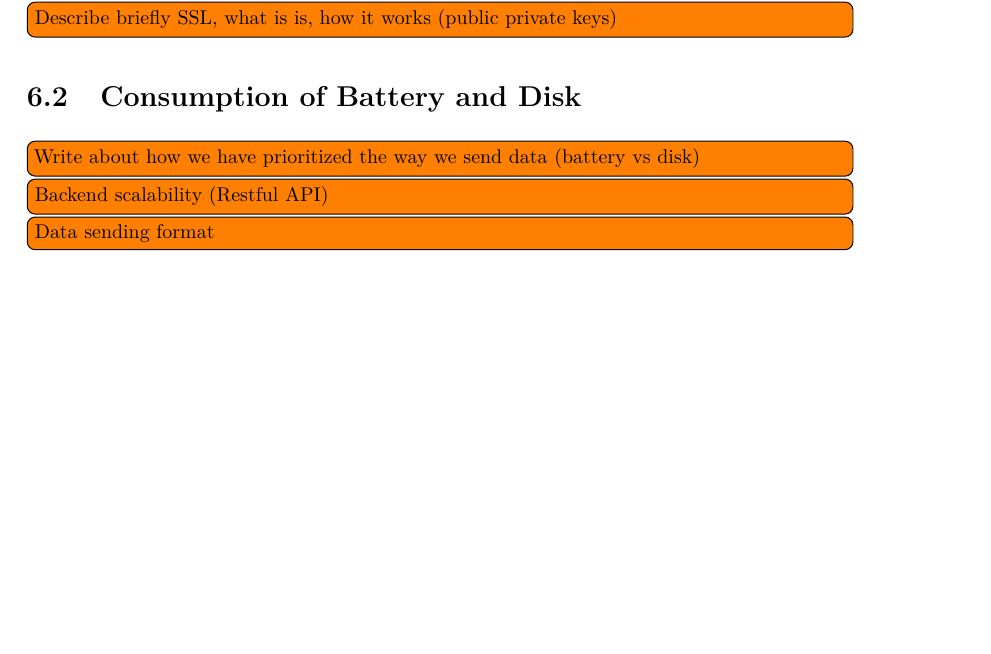
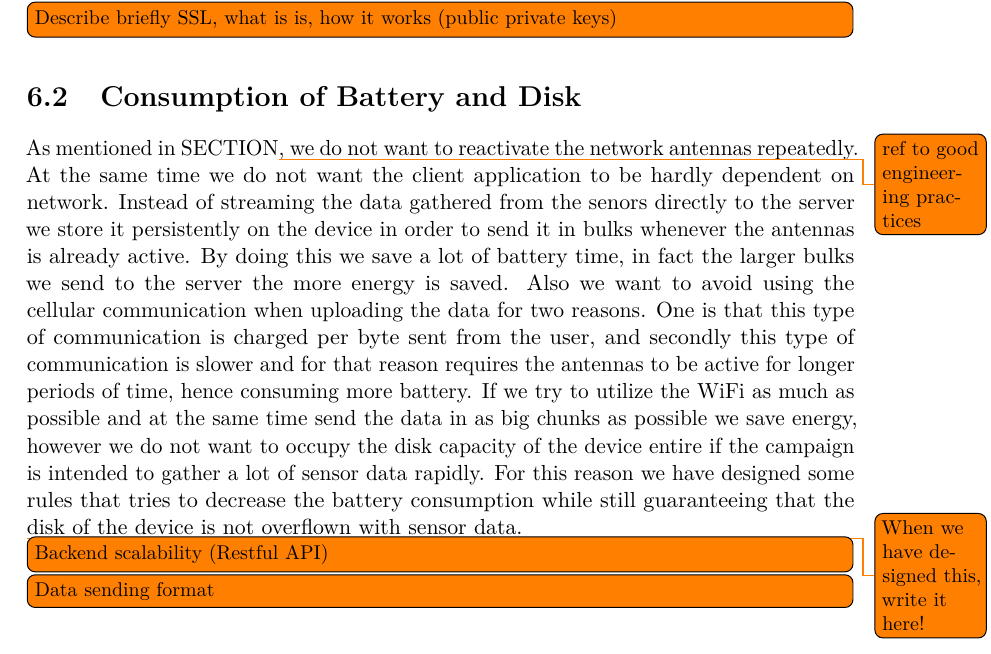
Before and after one commit to Shaderex/SW8-Report, a LaTeX thesis (super_main.tex, which reads content/client_server/consumption_of_battery_and_disk.tex): part of page 37 of 56, cut so that both start at the same text, the shorter picture padded with empty space. Compiled offline with pdfLaTeX.

Commit message:
Describe battery vs disk

```diff
--- a/content/client_server/consumption_of_battery_and_disk.tex
+++ b/content/client_server/consumption_of_battery_and_disk.tex
@@ -1,4 +1,6 @@
 %!TEX root = ../../super_main.tex
 \section{Consumption of Battery and Disk}
 
-\todo[inline]{Write about how we have prioritized the way we send data (battery vs disk)}
+As mentioned in SECTION\todo{ref to good engineering practices}, we do not want to reactivate the network antennas repeatedly. At the same time we do not want the client application to be hardly dependent on network. Instead of streaming the data gathered from the senors directly to the server we store it persistently on the device in order to send it in bulks whenever the antennas is already active. By doing this we save a lot of battery time, in fact the larger bulks we send to the server the more energy is saved. Also we want to avoid using the cellular communication when uploading the data for two reasons. One is that this type of communication is charged per byte sent from the user, and secondly this type of communication is slower and for that reason requires the antennas to be active for longer periods of time, hence consuming more battery. If we try to utilize the WiFi as much as possible and at the same time send the data in as big chunks as possible we save energy, however we do not want to occupy the disk capacity of the device entire if the campaign is intended to gather a lot of sensor data rapidly. For this reason we have designed some rules that tries to decrease the battery consumption while still guaranteeing that the disk of the device is not overflown with sensor data.
+
+\todo{When we have designed this, write it here!}
```
